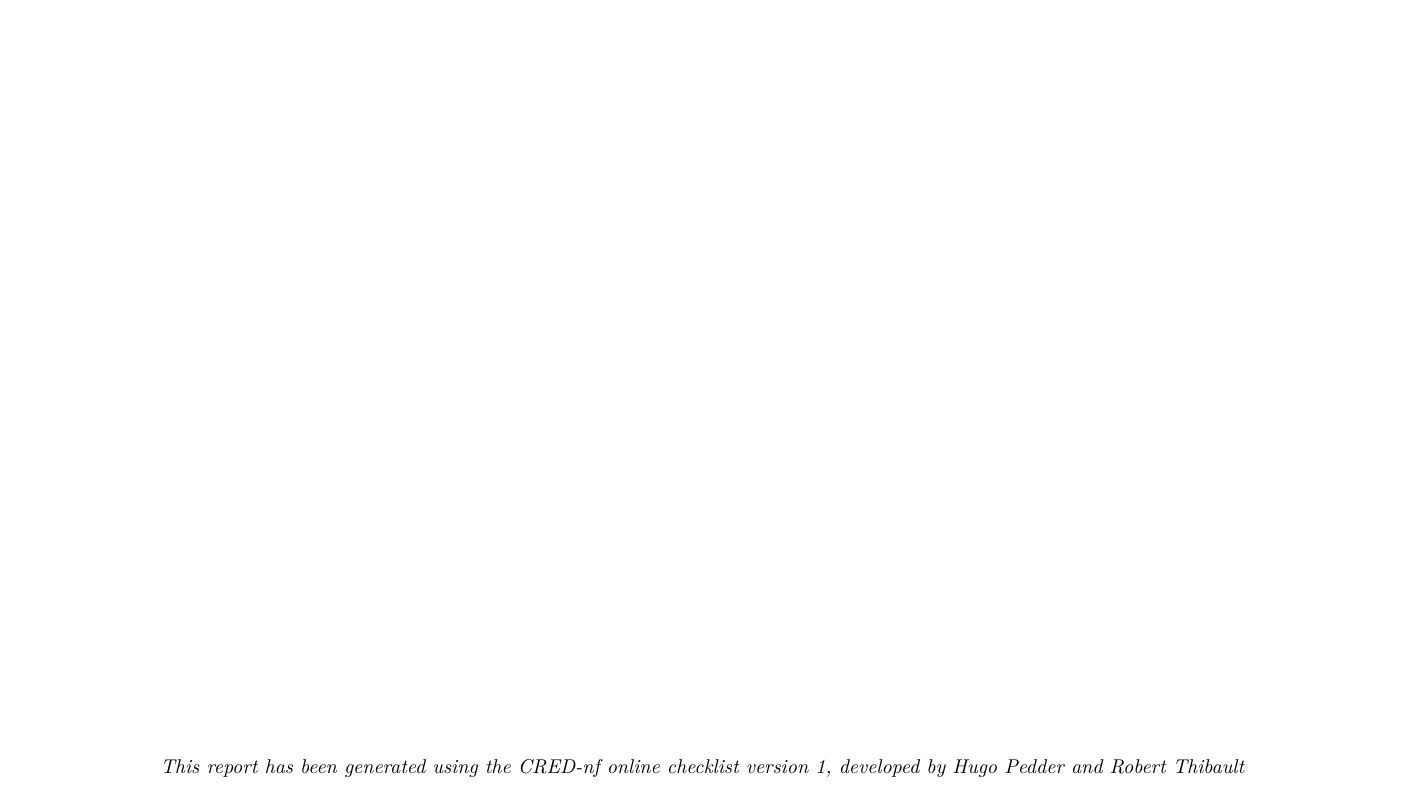
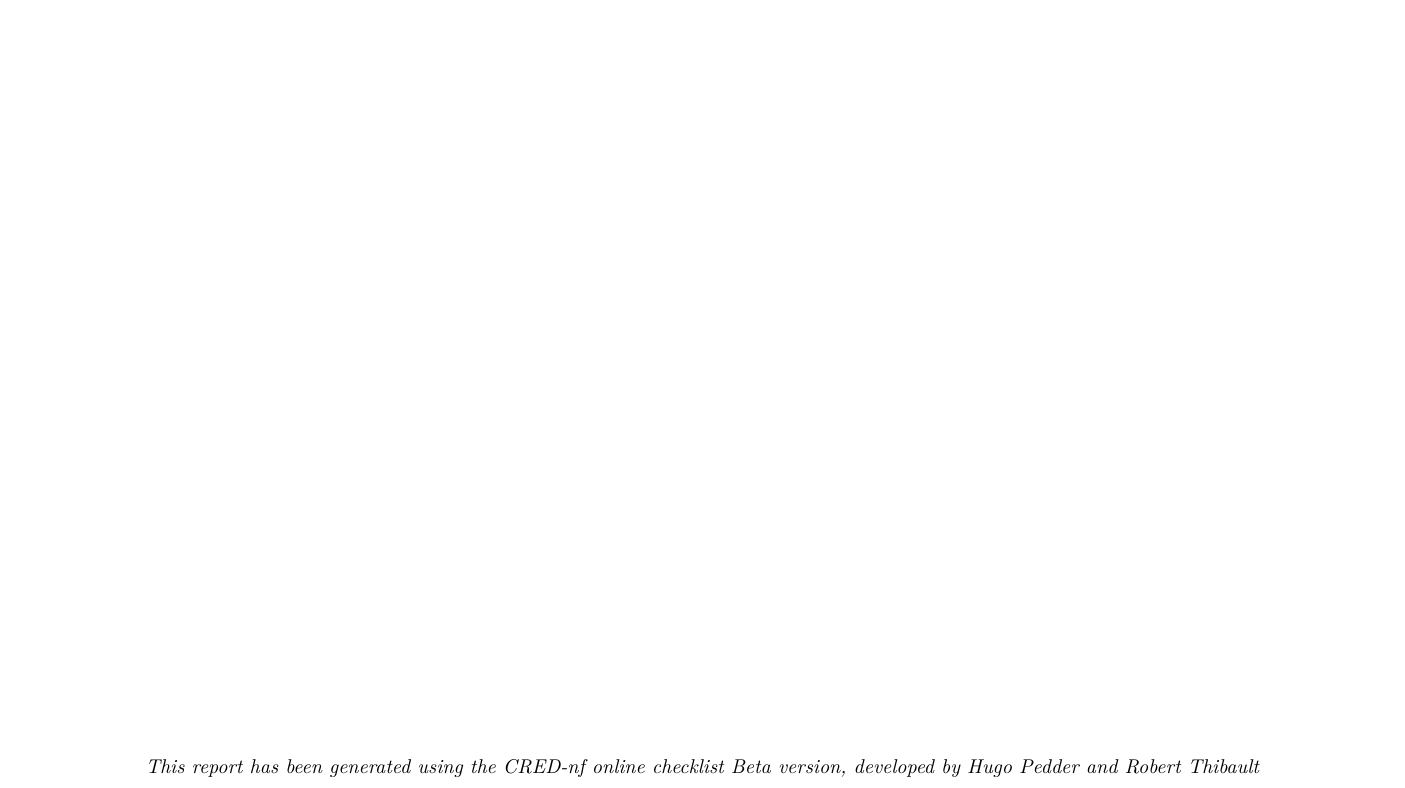
Before and after one commit to tmonseigne/CRED-nf, an R Markdown document (CREDnf/report.Rmd): part of the page, cut so that both start at the same text. Rendered offline with R 4.5, knitr and Pandoc, then LaTeX, with nearby package versions; some code elsewhere in the file could not run offline.

Commit message:
Info changed from "Version 1" to "Beta version"

```diff
--- a/CREDnf/report.Rmd
+++ b/CREDnf/report.Rmd
@@ -8,7 +8,7 @@ header-includes:
 - \usepackage{fancyhdr}
 - \fancyhf{}
 - \renewcommand{\headrulewidth}{0pt}
-- \fancyfoot[C]{\itshape{This report has been generated using the CRED-nf online checklist version 1, developed by Hugo Pedder and Robert Thibault}}
+- \fancyfoot[C]{\itshape{This report has been generated using the CRED-nf online checklist Beta version, developed by Hugo Pedder and Robert Thibault}}
 - \fancyhead[R]{\thepage}
 - \pagestyle{fancy}
 - \fancypagestyle{plain}{\pagestyle{fancy}}
```
Also changed, not shown: CREDnf/app.R (+1 -1 lines), 2 other files.
